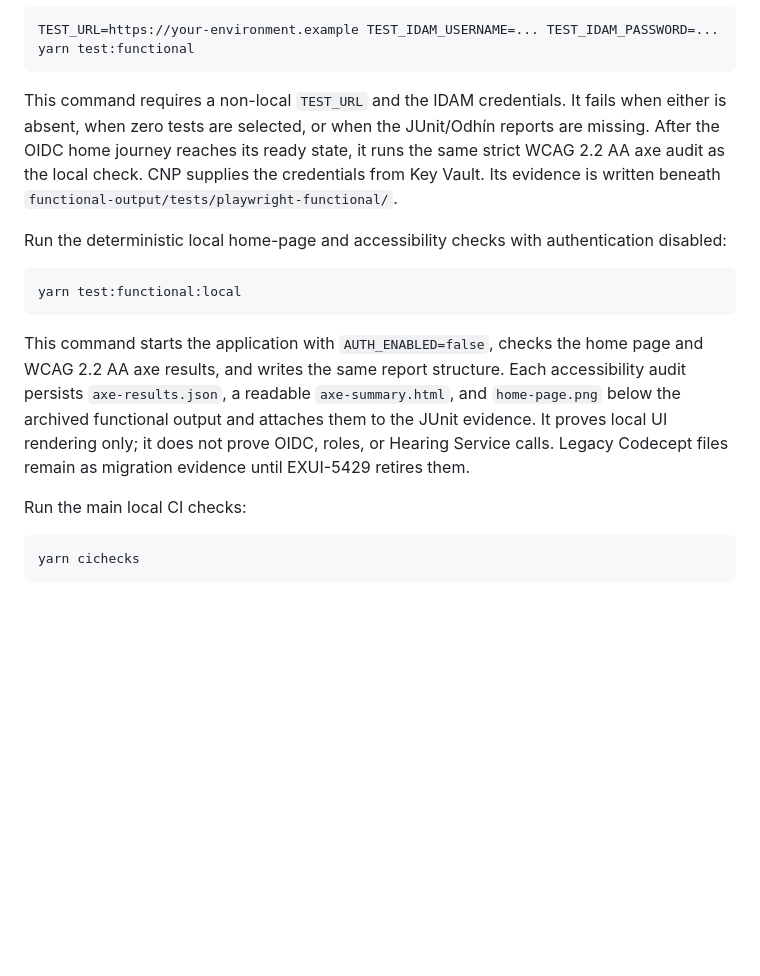
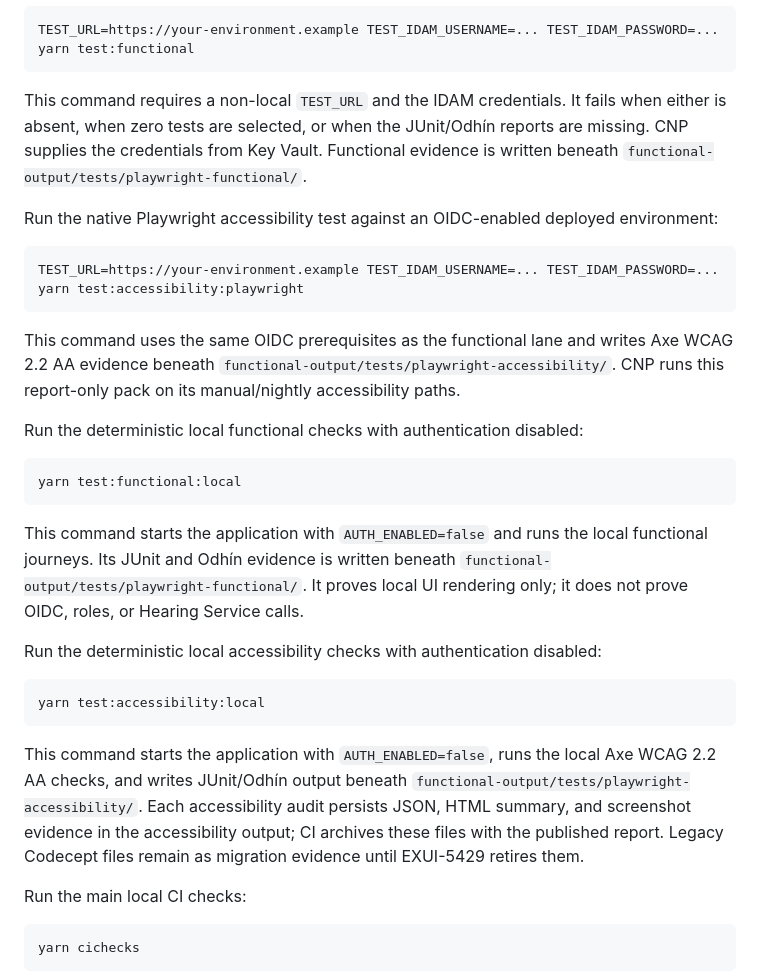
Before and after one commit to hmcts/hmc-admin-ui, a Markdown page: README.md, the part around the change. Rendered like a GitHub page; blank space fills up the shorter version.

Commit message:
docs: clarify Playwright evidence lanes

````diff
--- a/README.md
+++ b/README.md
@@ -136,15 +136,31 @@ Run the native Playwright functional test against an OIDC-enabled deployed envir
 TEST_URL=https://your-environment.example TEST_IDAM_USERNAME=... TEST_IDAM_PASSWORD=... yarn test:functional
 ```
 
-This command requires a non-local `TEST_URL` and the IDAM credentials. It fails when either is absent, when zero tests are selected, or when the JUnit/Odhín reports are missing. After the OIDC home journey reaches its ready state, it runs the same strict WCAG 2.2 AA axe audit as the local check. CNP supplies the credentials from Key Vault. Its evidence is written beneath `functional-output/tests/playwright-functional/`.
+This command requires a non-local `TEST_URL` and the IDAM credentials. It fails when either is absent, when zero tests are selected, or when the JUnit/Odhín reports are missing. CNP supplies the credentials from Key Vault. Functional evidence is written beneath `functional-output/tests/playwright-functional/`.
 
-Run the deterministic local home-page and accessibility checks with authentication disabled:
+Run the native Playwright accessibility test against an OIDC-enabled deployed environment:
+
+```bash
+TEST_URL=https://your-environment.example TEST_IDAM_USERNAME=... TEST_IDAM_PASSWORD=... yarn test:accessibility:playwright
+```
+
+This command uses the same OIDC prerequisites as the functional lane and writes Axe WCAG 2.2 AA evidence beneath `functional-output/tests/playwright-accessibility/`. CNP runs this report-only pack on its manual/nightly accessibility paths.
+
+Run the deterministic local functional checks with authentication disabled:
 
 ```bash
 yarn test:functional:local
 ```
 
-This command starts the application with `AUTH_ENABLED=false`, checks the home page and WCAG 2.2 AA axe results, and writes the same report structure. Each accessibility audit persists `axe-results.json`, a readable `axe-summary.html`, and `home-page.png` below the archived functional output and attaches them to the JUnit evidence. It proves local UI rendering only; it does not prove OIDC, roles, or Hearing Service calls. Legacy Codecept files remain as migration evidence until EXUI-5429 retires them.
+This command starts the application with `AUTH_ENABLED=false` and runs the local functional journeys. Its JUnit and Odhín evidence is written beneath `functional-output/tests/playwright-functional/`. It proves local UI rendering only; it does not prove OIDC, roles, or Hearing Service calls.
+
+Run the deterministic local accessibility checks with authentication disabled:
+
+```bash
+yarn test:accessibility:local
+```
+
+This command starts the application with `AUTH_ENABLED=false`, runs the local Axe WCAG 2.2 AA checks, and writes JUnit/Odhín output beneath `functional-output/tests/playwright-accessibility/`. Each accessibility audit persists JSON, HTML summary, and screenshot evidence in the accessibility output; CI archives these files with the published report. Legacy Codecept files remain as migration evidence until EXUI-5429 retires them.
 
 Run the main local CI checks:
 
````
